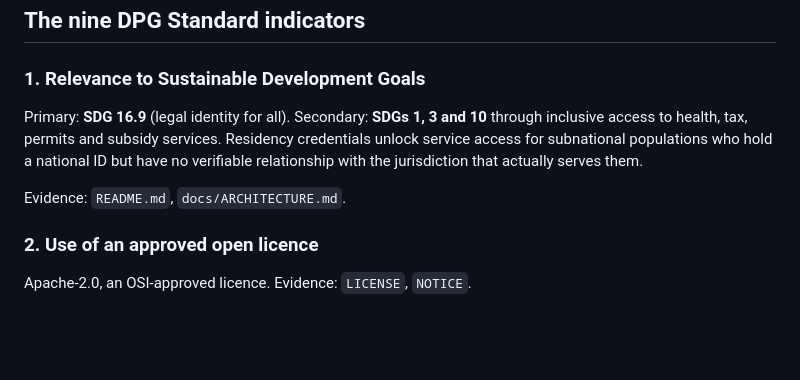
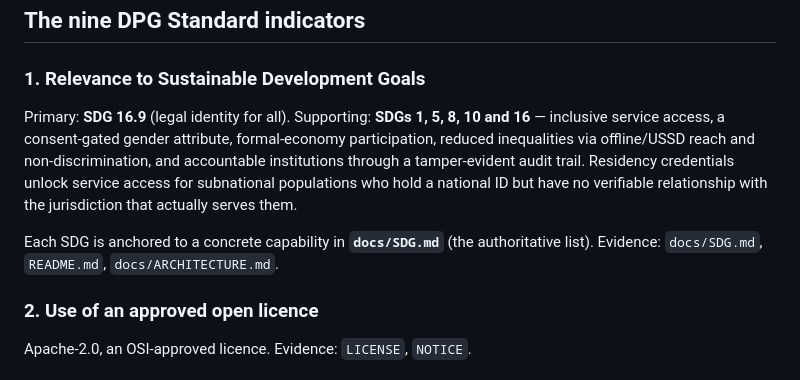
Before and after one commit to Harmonizedx/open-residency, a Markdown page: docs/DPG.md, the part around the change. Drawn GitHub-style; blank space fills up the shorter version.

```diff
--- a/docs/DPG.md
+++ b/docs/DPG.md
@@ -27,12 +27,15 @@ disqualify it as a DPG.
 
 ### 1. Relevance to Sustainable Development Goals
 
-Primary: **SDG 16.9** (legal identity for all). Secondary: **SDGs 1, 3 and 10** through
-inclusive access to health, tax, permits and subsidy services. Residency credentials unlock
-service access for subnational populations who hold a national ID but have no verifiable
-relationship with the jurisdiction that actually serves them.
+Primary: **SDG 16.9** (legal identity for all). Supporting: **SDGs 1, 5, 8, 10 and 16** —
+inclusive service access, a consent-gated gender attribute, formal-economy participation,
+reduced inequalities via offline/USSD reach and non-discrimination, and accountable
+institutions through a tamper-evident audit trail. Residency credentials unlock service
+access for subnational populations who hold a national ID but have no verifiable relationship
+with the jurisdiction that actually serves them.
 
-Evidence: `README.md`, `docs/ARCHITECTURE.md`.
+Each SDG is anchored to a concrete capability in **`docs/SDG.md`** (the authoritative list).
+Evidence: `docs/SDG.md`, `README.md`, `docs/ARCHITECTURE.md`.
 
 ### 2. Use of an approved open licence
 
```
Also changed, not shown: docs/SDG.md (added, +33 -0 lines).
